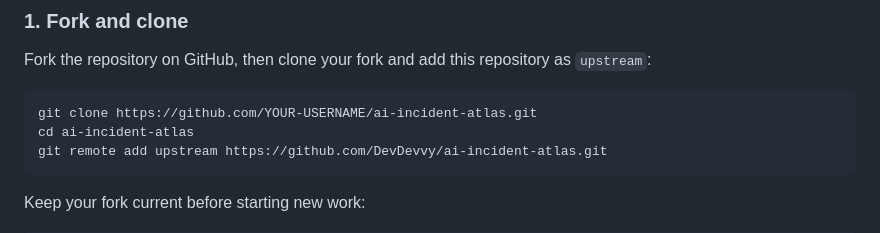
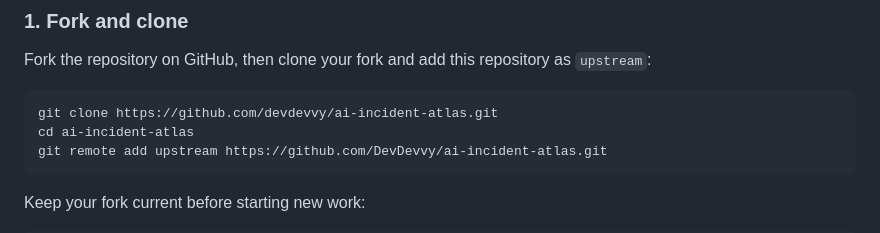
Before and after one commit to DevDevvy/ai-incident-atlas, a Markdown page: CONTRIBUTING.md, the part around the change. Rendered like a GitHub page.

````diff
--- a/CONTRIBUTING.md
+++ b/CONTRIBUTING.md
@@ -33,7 +33,7 @@ Include reproduction steps, browser/device details, screenshots, console errors,
 Fork the repository on GitHub, then clone your fork and add this repository as `upstream`:
 
 ```bash
-git clone https://github.com/YOUR-USERNAME/ai-incident-atlas.git
+git clone https://github.com/devdevvy/ai-incident-atlas.git
 cd ai-incident-atlas
 git remote add upstream https://github.com/DevDevvy/ai-incident-atlas.git
 ```
````
